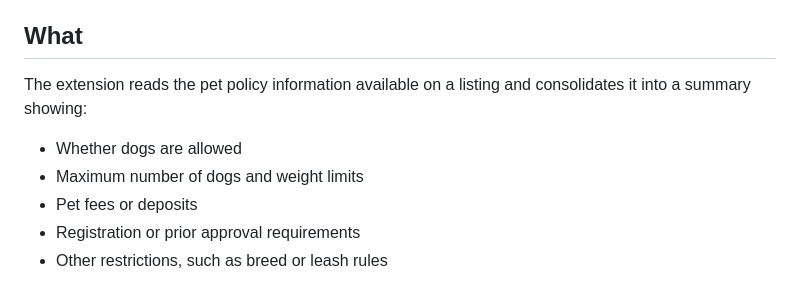
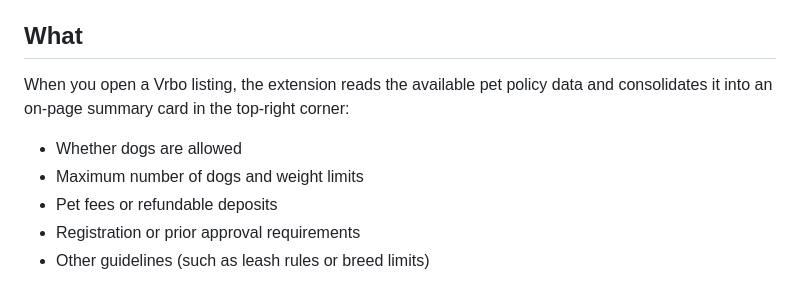
Before and after one commit to curdriceaurora/vrbo-dog-friendly, a Markdown page: README.md, the part around one of its changes. GitHub-like rendering.

```diff
--- a/README.md
+++ b/README.md
@@ -22,13 +22,13 @@ A property marked Pets allowed may still have limits on dog count, weight, fees,
 
 ## What
 
-The extension reads the pet policy information available on a listing and consolidates it into a summary showing:
+When you open a Vrbo listing, the extension reads the available pet policy data and consolidates it into an on-page summary card in the top-right corner:
 
 - Whether dogs are allowed
 - Maximum number of dogs and weight limits
-- Pet fees or deposits
+- Pet fees or refundable deposits
 - Registration or prior approval requirements
-- Other restrictions, such as breed or leash rules
+- Other guidelines (such as leash rules or breed limits)
 
 ![Listing Pet Policy Summary Pop-up](docs/listing-summary-popup.png)
 
```
Also changed, not shown: other parts of README.md (+23 -42 lines).
